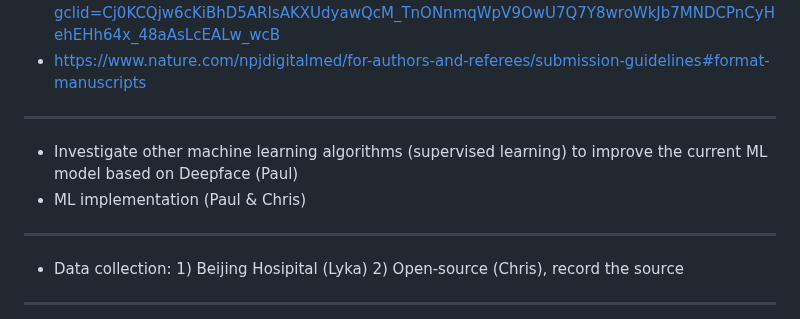
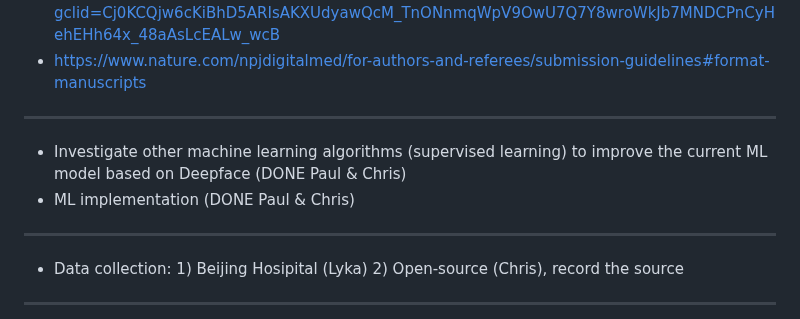
Before and after one commit to paul-chunwong/REX_2022_Facial_Expression, a Markdown page: README.md, the part around one of its changes. GitHub-like rendering.

```diff
--- a/README.md
+++ b/README.md
@@ -7,8 +7,8 @@ TODO (updated on May 14, 2023):
 - Paper format (template + example papers), graphs (what kind of data for ML, what kind of graphs), citation (A & A): https://www.nature.com/npjdigitalmed/for-authors-and-referees?gclid=Cj0KCQjw6cKiBhD5ARIsAKXUdyawQcM_TnONnmqWpV9OwU7Q7Y8wroWkJb7MNDCPnCyHehEHh64x_48aAsLcEALw_wcB
 - https://www.nature.com/npjdigitalmed/for-authors-and-referees/submission-guidelines#format-manuscripts
 - ----------------------------------------------------------------------------------------------------
-- Investigate other machine learning algorithms (supervised learning) to improve the current ML model based on Deepface (Paul)
-- ML implementation (Paul & Chris)
+- Investigate other machine learning algorithms (supervised learning) to improve the current ML model based on Deepface (DONE Paul & Chris)
+- ML implementation (DONE Paul & Chris)
 ----------------------------------------------------------------------------------------------------
 - Data collection: 1) Beijing Hosipital (Lyka) 2) Open-source (Chris), record the source
 - ----------------------------------------------------------------------------------------------------
```
Also changed, not shown: other parts of README.md (+1 -1 lines).
